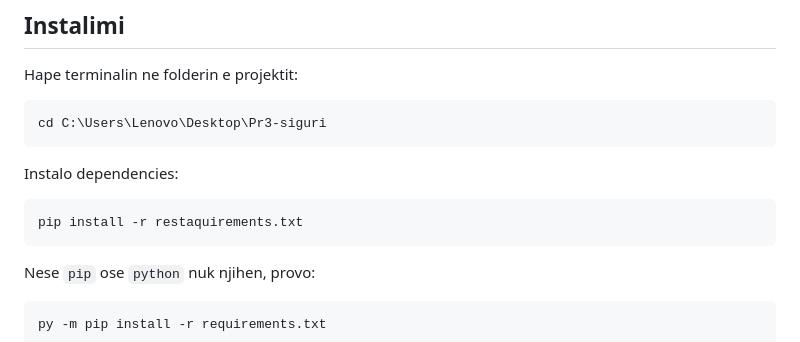
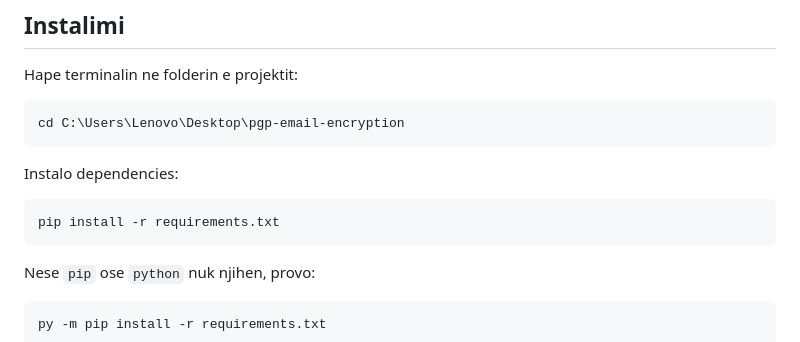
Before and after one commit to rizonehyseni/pgp-email-encryption, a Markdown page: README.md, the part around the change. Drawn GitHub-style.

Commit message:
rregullova nje path ne readme

````diff
--- a/README.md
+++ b/README.md
@@ -39,13 +39,13 @@ requirements.txt     Dependencies
 Hape terminalin ne folderin e projektit:
 
 ```powershell
-cd C:\Users\Lenovo\Desktop\Pr3-siguri
+cd C:\Users\Lenovo\Desktop\pgp-email-encryption
 ```
 
 Instalo dependencies:
 
 ```powershell
-pip install -r restaquirements.txt
+pip install -r requirements.txt
 ```
 
 Nese `pip` ose `python` nuk njihen, provo:
````
